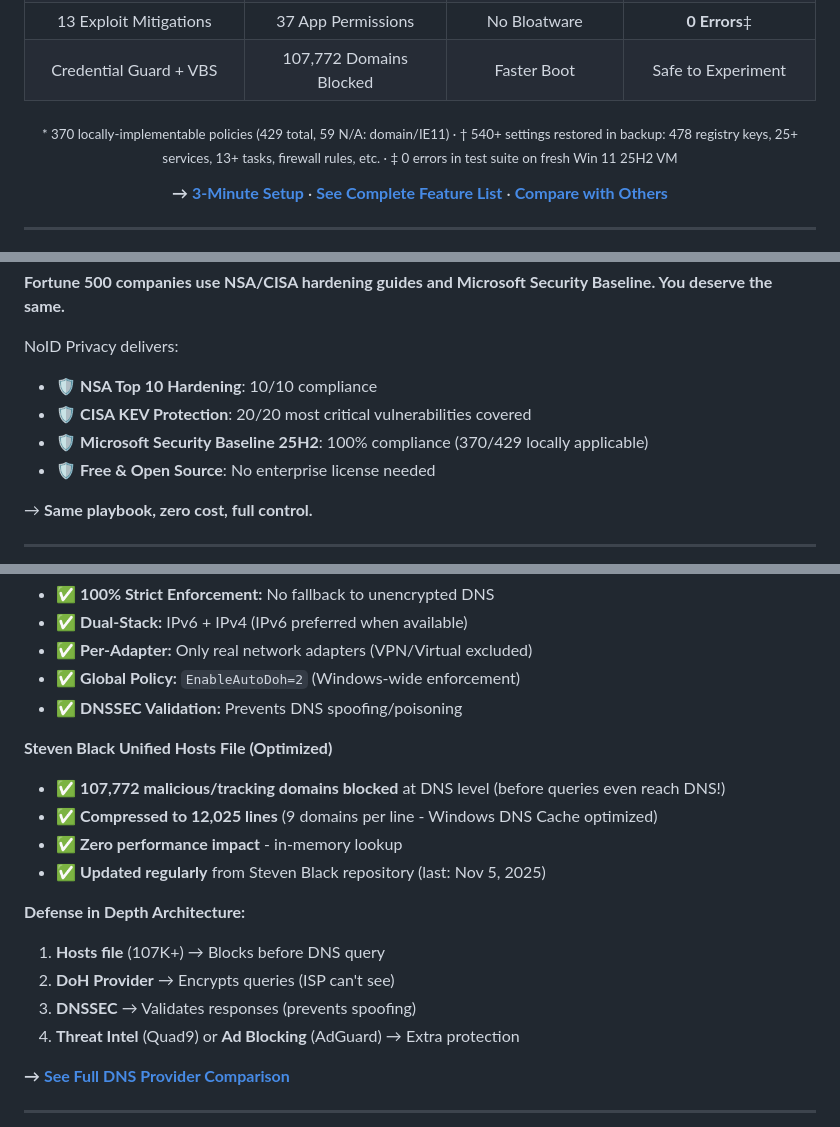
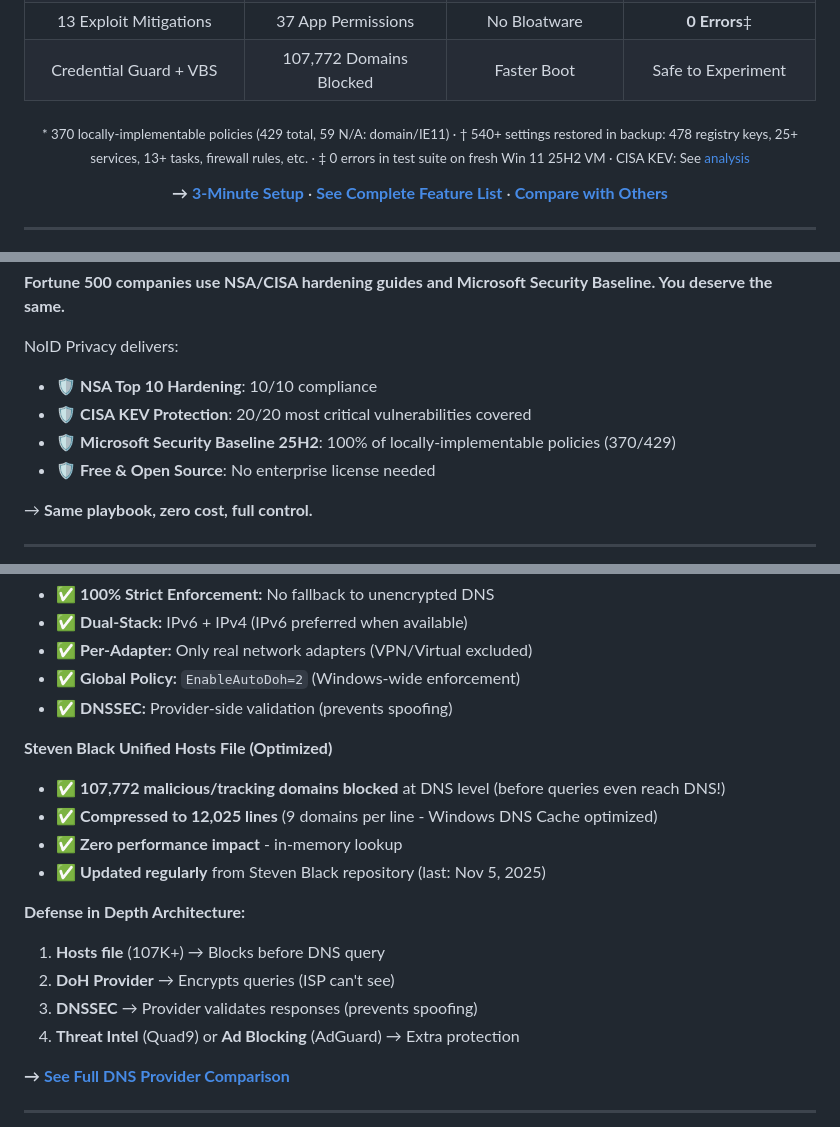
Before and after one commit to NexusOne23/noid-privacy, a Markdown page: README.md, 3 parts joined by grey strips. Rendered like a GitHub page; folded sections open.

Commit message:
docs: Entschärfe DNSSEC claims und präzisiere Baseline
FIXED:
- DNSSEC overclaim entschärft (3 locations)
  - Was: DNSSEC Validation prevents spoofing (client-side claim)
  - Jetzt: DNSSEC provider-side validation (accurate)
  - Windows validiert DNSSEC nicht client-seitig, Provider tun es

- MS Baseline 100% präzisiert
  - Zeile 100: 100% of locally-implementable policies (370/429)
  - Klarer für Auditor:innen dass 59 N/A sind (domain/IE11)

- CISA KEV Link in Footnote
  - At-a-Glance Footnote now links to CISA_KEV_COVERAGE.md
  - Increases credibility of 20/20 claim

IMPACT:
- No overclaims (DNSSEC realistic)
- Baseline coverage crystal clear
- All claims backed by linked analysis

Based on final security review feedback.

```diff
--- a/README.md
+++ b/README.md
@@ -30,7 +30,7 @@
 | 13 Exploit Mitigations | 37 App Permissions | No Bloatware | **0 Errors**‡ |
 | Credential Guard + VBS | 107,772 Domains Blocked | Faster Boot | Safe to Experiment |
 
-<sub>* 370 locally-implementable policies (429 total, 59 N/A: domain/IE11) · † 540+ settings restored in backup: 478 registry keys, 25+ services, 13+ tasks, firewall rules, etc. · ‡ 0 errors in test suite on fresh Win 11 25H2 VM</sub>
+<sub>* 370 locally-implementable policies (429 total, 59 N/A: domain/IE11) · † 540+ settings restored in backup: 478 registry keys, 25+ services, 13+ tasks, firewall rules, etc. · ‡ 0 errors in test suite on fresh Win 11 25H2 VM · CISA KEV: See [analysis](CISA_KEV_COVERAGE.md)</sub>
 
 **→ [3-Minute Setup](#quick-start)** · **[See Complete Feature List](FEATURES.md)** · **[Compare with Others](#why-noid-privacy)**
 
@@ -97,7 +97,7 @@ With **[5.2M ransomware attacks in 2024](https://www.ic3.gov/Media/PDF/AnnualRep
 NoID Privacy delivers:
 - 🛡️ **NSA Top 10 Hardening**: 10/10 compliance
 - 🛡️ **CISA KEV Protection**: 20/20 most critical vulnerabilities covered
-- 🛡️ **Microsoft Security Baseline 25H2**: 100% compliance (370/429 locally applicable)
+- 🛡️ **Microsoft Security Baseline 25H2**: 100% of locally-implementable policies (370/429)
 - 🛡️ **Free & Open Source**: No enterprise license needed
 
 → **Same playbook, zero cost, full control.**
@@ -248,7 +248,7 @@ This project minimizes telemetry via Registry, Services, Firewall, and DNS block
 - ✅ **Dual-Stack:** IPv6 + IPv4 (IPv6 preferred when available)
 - ✅ **Per-Adapter:** Only real network adapters (VPN/Virtual excluded)
 - ✅ **Global Policy:** `EnableAutoDoh=2` (Windows-wide enforcement)
-- ✅ **DNSSEC Validation:** Prevents DNS spoofing/poisoning
+- ✅ **DNSSEC:** Provider-side validation (prevents spoofing)
 
 **Steven Black Unified Hosts File (Optimized)**
 - ✅ **107,772 malicious/tracking domains blocked** at DNS level (before queries even reach DNS!)
@@ -259,7 +259,7 @@ This project minimizes telemetry via Registry, Services, Firewall, and DNS block
 **Defense in Depth Architecture:**
 1. **Hosts file** (107K+) → Blocks before DNS query
 2. **DoH Provider** → Encrypts queries (ISP can't see)
-3. **DNSSEC** → Validates responses (prevents spoofing)
+3. **DNSSEC** → Provider validates responses (prevents spoofing)
 4. **Threat Intel** (Quad9) or **Ad Blocking** (AdGuard) → Extra protection
 
 **→ [See Full DNS Provider Comparison](FEATURES.md#network-security)**
```
Also changed, not shown: other parts of README.md (+1 -1 lines).
